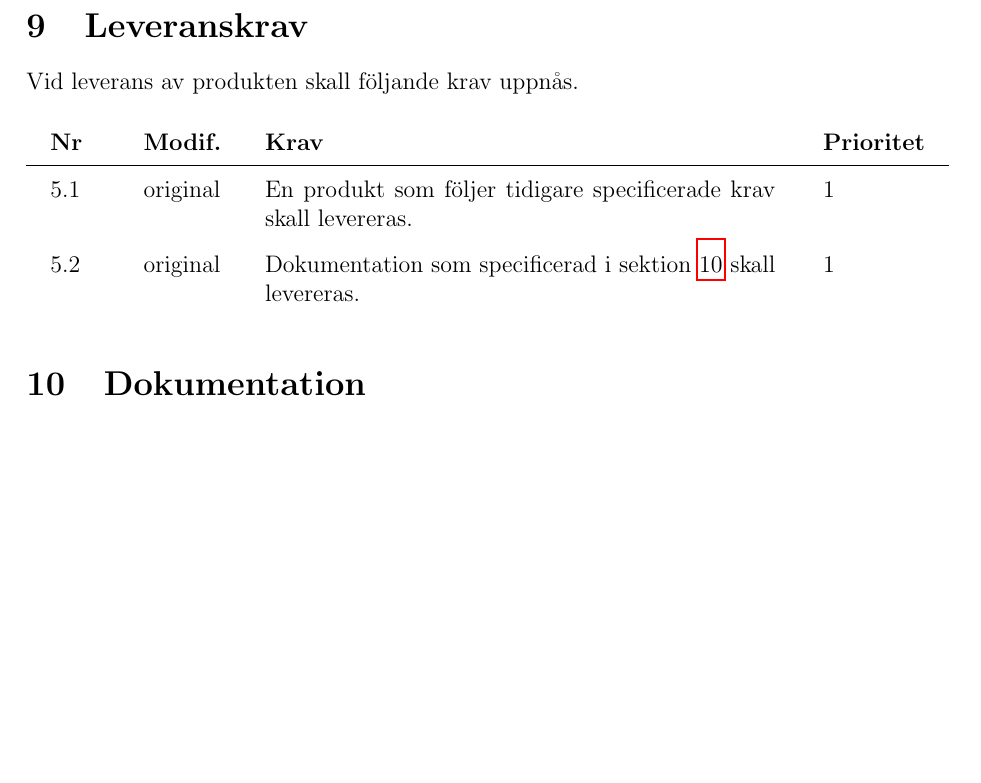
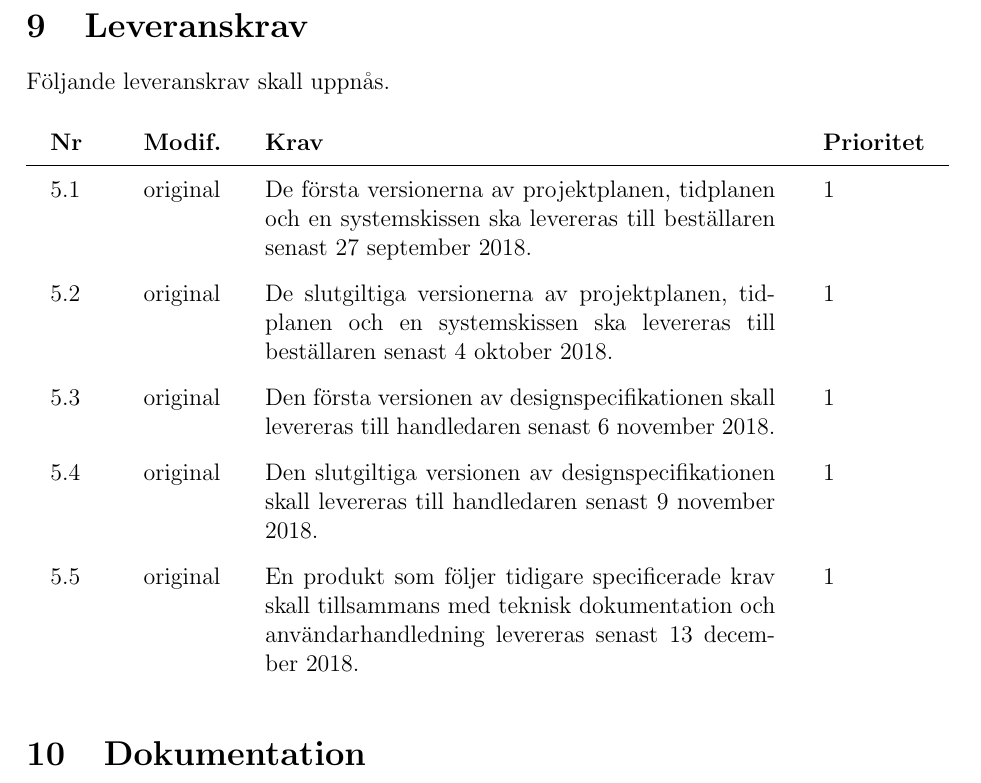
Before and after one commit to youhas97/autonom-taxi, a LaTeX paper (doc/kravspec/krav.tex, which reads doc/kravspec/sections/requirements.tex): part of page 14 of 14, cut so that both start at the same text, the shorter picture padded with empty space. Compiled offline with pdfLaTeX.

Commit message:
lägg till leveranskrav

```diff
--- a/doc/kravspec/sections/requirements.tex
+++ b/doc/kravspec/sections/requirements.tex
@@ -32,12 +32,20 @@ Projektgruppen skall hålla sig inom följande ekonomiska krav.
 \end{reqlist}
 
 \section{Leveranskrav}
-Vid leverans av produkten skall följande krav uppnås.
+Följande leveranskrav skall uppnås.
 
 \begin{reqlist}
-    \req{En produkt som följer tidigare specificerade krav skall levereras.}
-    \req{Dokumentation som specificerad i sektion \ref{sec:doc} skall
-    levereras.}
+    \req{De första versionerna av projektplanen, tidplanen och en systemskissen
+    ska levereras till beställaren senast 27 september 2018.}
+    \req{De slutgiltiga versionerna av projektplanen, tidplanen och en
+    systemskissen ska levereras till beställaren senast 4 oktober 2018.}
+    \req{Den första versionen av designspecifikationen skall levereras till
+    handledaren senast 6 november 2018.}
+    \req{Den slutgiltiga versionen av designspecifikationen skall levereras
+    till handledaren senast 9 november 2018.}
+    \req{En produkt som följer tidigare specificerade krav skall tillsammans
+    med teknisk dokumentation och användarhandledning levereras senast 13
+    december 2018.}
 \end{reqlist}
 
 \section{Dokumentation}
```
